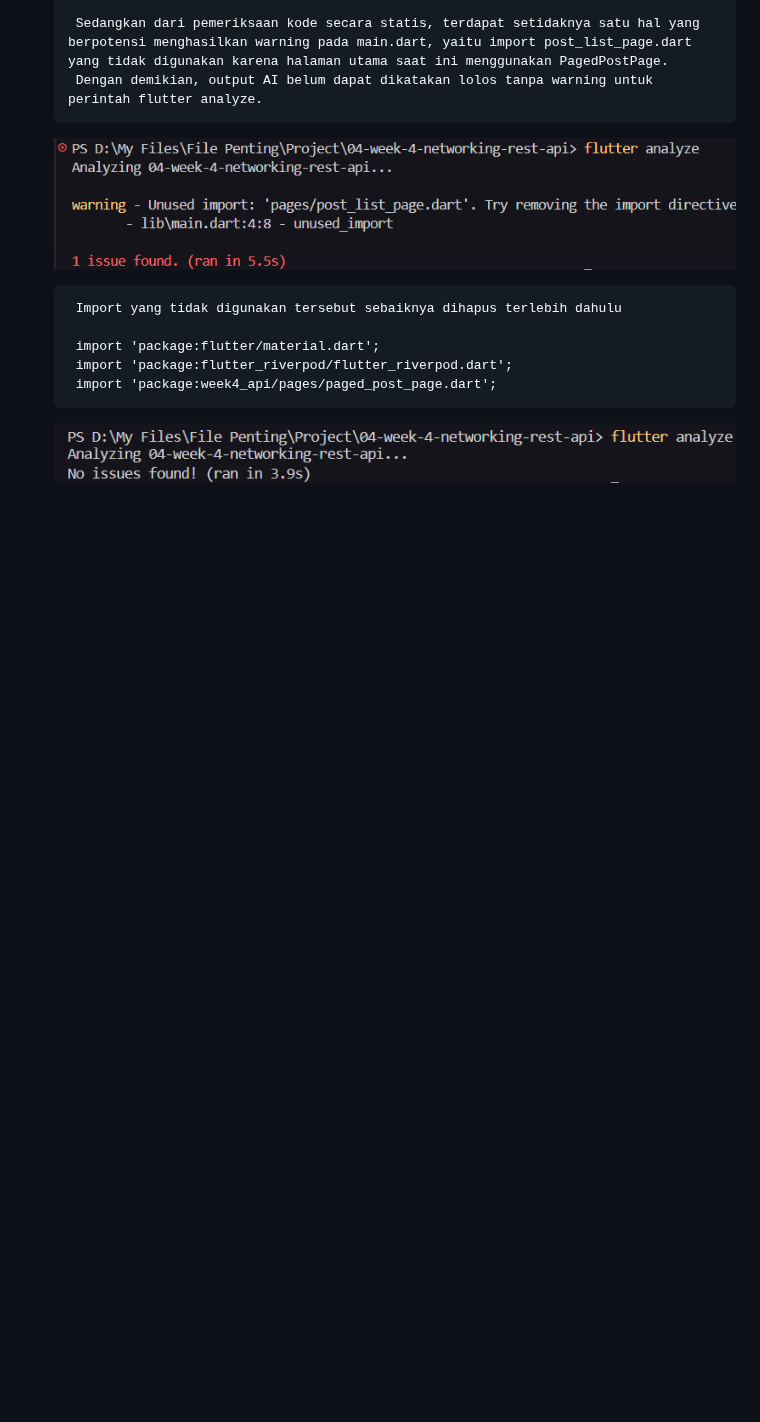
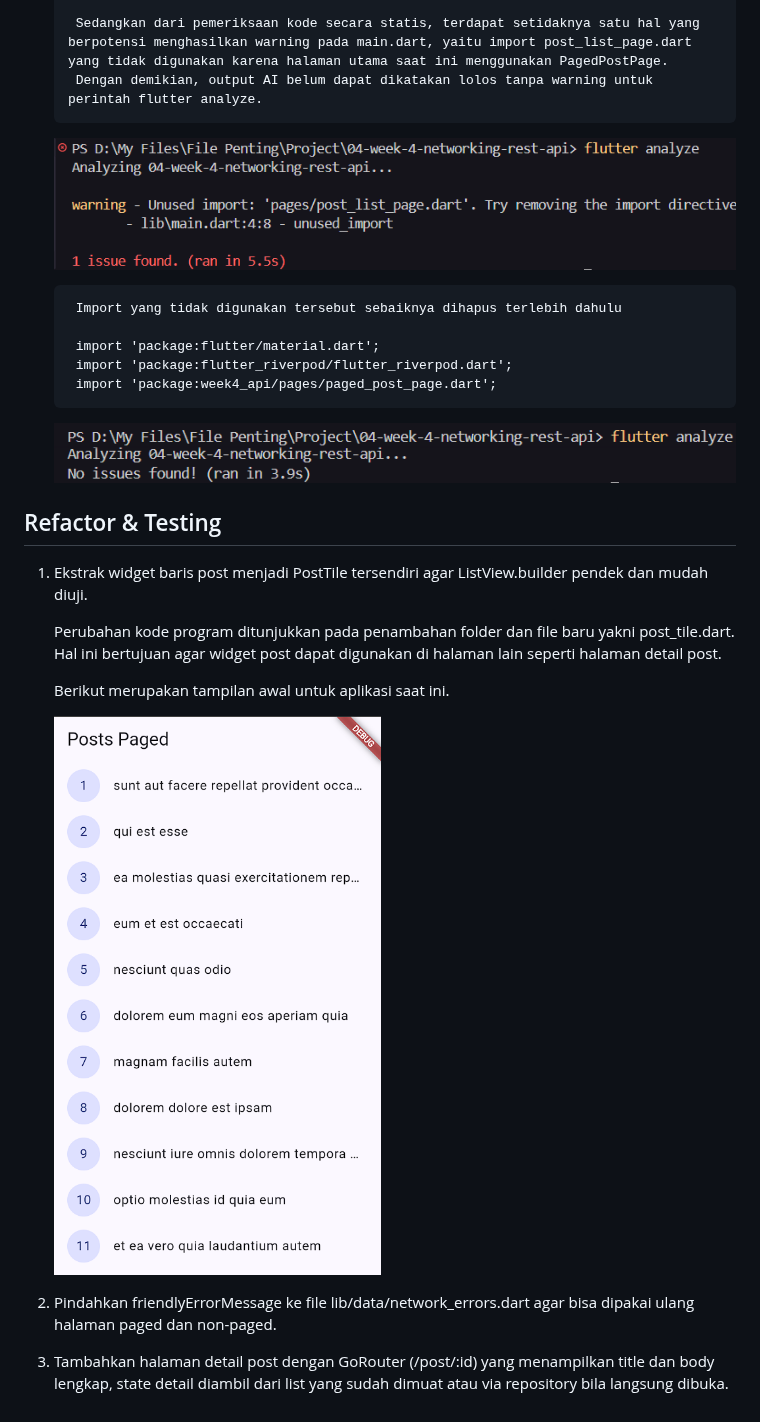
Before and after one commit to EsatovinVictoria/244107020228-mobile-course, a Markdown page: 04-week-4-networking-rest-api/README.md, the part around the change. GitHub-like rendering; pictures changed too: 04-week-4-networking-rest-api/screenshots/refactor_1.png (added); blank space fills up the shorter version.

Commit message:
feat: complete week 4 refactoring challenge 1

```diff
--- a/04-week-4-networking-rest-api/README.md
+++ b/04-week-4-networking-rest-api/README.md
@@ -462,3 +462,20 @@ Berikut merupakan tampilan aplikasi setelah dieksekusi oleh Copilot.
         import 'package:week4_api/pages/paged_post_page.dart';
 
     ![Flutter Analyze 2](screenshots/ai_flutterAnalyze2.png)
+
+
+## Refactor & Testing
+
+1. Ekstrak widget baris post menjadi PostTile tersendiri agar ListView.builder pendek dan mudah diuji.
+
+    Perubahan kode program ditunjukkan pada penambahan folder dan file baru yakni post_tile.dart. Hal ini bertujuan agar widget post dapat digunakan di halaman lain seperti halaman detail post.
+
+    Berikut merupakan tampilan awal untuk aplikasi saat ini.
+
+    ![Tampilan awal](screenshots/refactor_1.png)
+
+2. Pindahkan friendlyErrorMessage ke file lib/data/network_errors.dart agar bisa dipakai ulang halaman paged dan non-paged.
+
+
+
+3. Tambahkan halaman detail post dengan GoRouter (/post/:id) yang menampilkan title dan body lengkap, state detail diambil dari list yang sudah dimuat atau via repository bila langsung dibuka.
```
Also changed, not shown: 1 other file.
